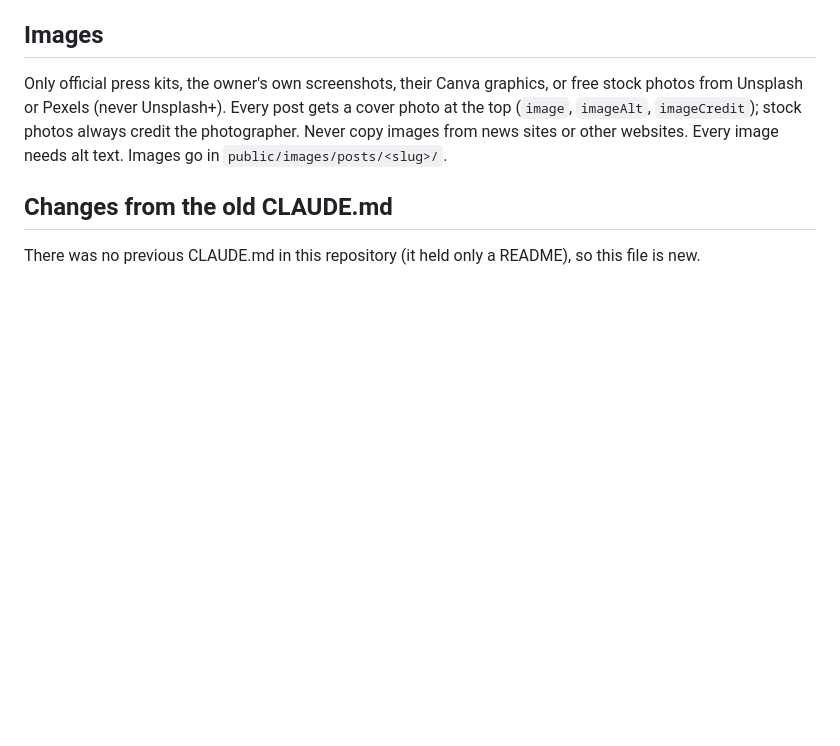
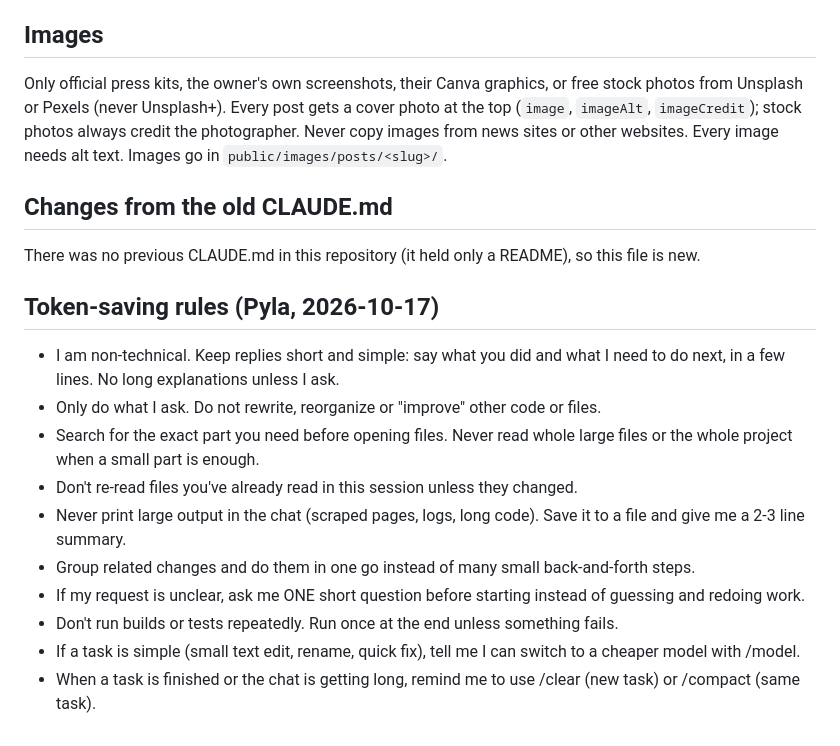
Before and after one commit to venkatadurgaprasadpyla-sketch/Tec-Spotlight-News, a Markdown page: CLAUDE.md, the part around the change. Rendered like a GitHub page; blank space fills up the shorter version.

Commit message:
Add Pyla's token-saving rules to CLAUDE.md
Co-Authored-By: Claude Opus 5.5 (1M context) <noreply@anthropic.com>
Claude-Session: https://claude.ai/code/session_01NsXGU5aghkSMkgTdhcr5Zx

```diff
--- a/CLAUDE.md
+++ b/CLAUDE.md
@@ -60,3 +60,16 @@ Only official press kits, the owner's own screenshots, their Canva graphics, or
 ## Changes from the old CLAUDE.md
 
 There was no previous CLAUDE.md in this repository (it held only a README), so this file is new.
+
+## Token-saving rules (Pyla, 2026-10-17)
+
+- I am non-technical. Keep replies short and simple: say what you did and what I need to do next, in a few lines. No long explanations unless I ask.
+- Only do what I ask. Do not rewrite, reorganize or "improve" other code or files.
+- Search for the exact part you need before opening files. Never read whole large files or the whole project when a small part is enough.
+- Don't re-read files you've already read in this session unless they changed.
+- Never print large output in the chat (scraped pages, logs, long code). Save it to a file and give me a 2-3 line summary.
+- Group related changes and do them in one go instead of many small back-and-forth steps.
+- If my request is unclear, ask me ONE short question before starting instead of guessing and redoing work.
+- Don't run builds or tests repeatedly. Run once at the end unless something fails.
+- If a task is simple (small text edit, rename, quick fix), tell me I can switch to a cheaper model with /model.
+- When a task is finished or the chat is getting long, remind me to use /clear (new task) or /compact (same task).
```
